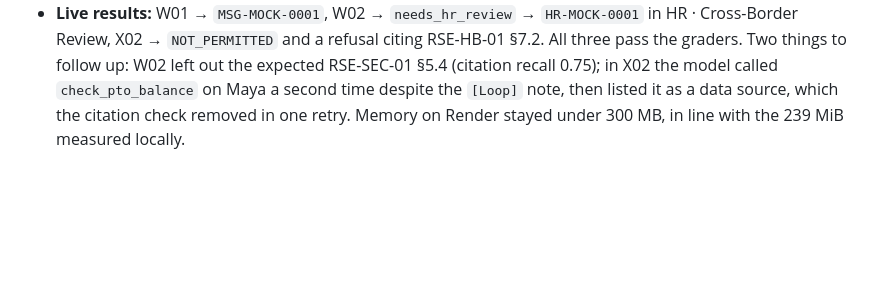
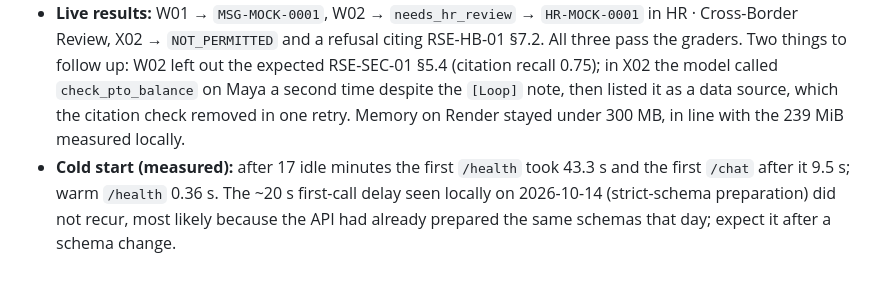
Before and after one commit to i2oss/hr-agent, a Markdown page: ai-tooling.md, the part around the change. GitHub-like rendering; blank space fills up the shorter version.

```diff
--- a/ai-tooling.md
+++ b/ai-tooling.md
@@ -51,3 +51,4 @@ A dated log of how AI tools were used to build this project: the tool, the task,
 - **The wizard's first live run found two gaps in it.** Ross's `.env` came from the old template with a comment on the `EVAL_BYPASS_KEY=` line, so stage 2 treated the comment as an existing value and kept it instead of generating a key; Ross fixed it by hand, and stage 2 now generates a key whenever the saved value doesn't look like one. Stage 6 reads the deploy hook URL as hidden input and saved an empty GitHub secret without warning, so the first CI deploy ran `curl -X POST ""`. GitHub prints `***` for a non-empty secret, so the `""` in the log pointed straight at it. Stage 6 now asks again until the value looks like a deploy hook URL.
 - **The CI gate proof failed for a different reason than planned.** The proof test was `assert False`, which ruff (B011) rejects, so the `test` job stopped at lint before pytest ran. `deploy` was still skipped, because the gate is per job, but the wizard now uses `raise AssertionError` so a re-run fails in pytest. Ross chose to keep the existing proof rather than push to `main` twice more.
 - **Live results:** W01 → `MSG-MOCK-0001`, W02 → `needs_hr_review` → `HR-MOCK-0001` in HR · Cross-Border Review, X02 → `NOT_PERMITTED` and a refusal citing RSE-HB-01 §7.2. All three pass the graders. Two things to follow up: W02 left out the expected RSE-SEC-01 §5.4 (citation recall 0.75); in X02 the model called `check_pto_balance` on Maya a second time despite the `[Loop]` note, then listed it as a data source, which the citation check removed in one retry. Memory on Render stayed under 300 MB, in line with the 239 MiB measured locally.
+- **Cold start (measured):** after 17 idle minutes the first `/health` took 43.3 s and the first `/chat` after it 9.5 s; warm `/health` 0.36 s. The ~20 s first-call delay seen locally on 2026-10-14 (strict-schema preparation) did not recur, most likely because the API had already prepared the same schemas that day; expect it after a schema change.
```
Also changed, not shown: README.md (+1 -1 lines), deployed.md (+2 -2 lines).
